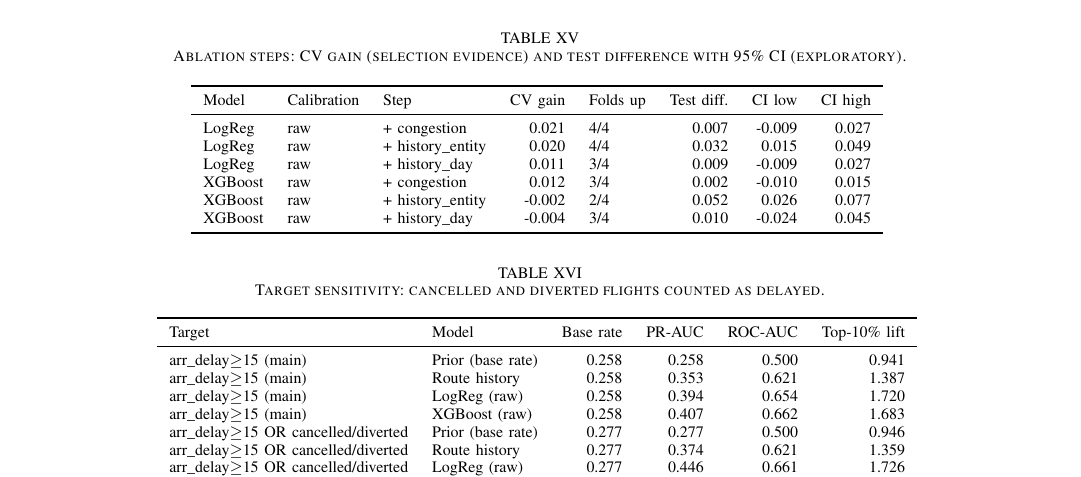
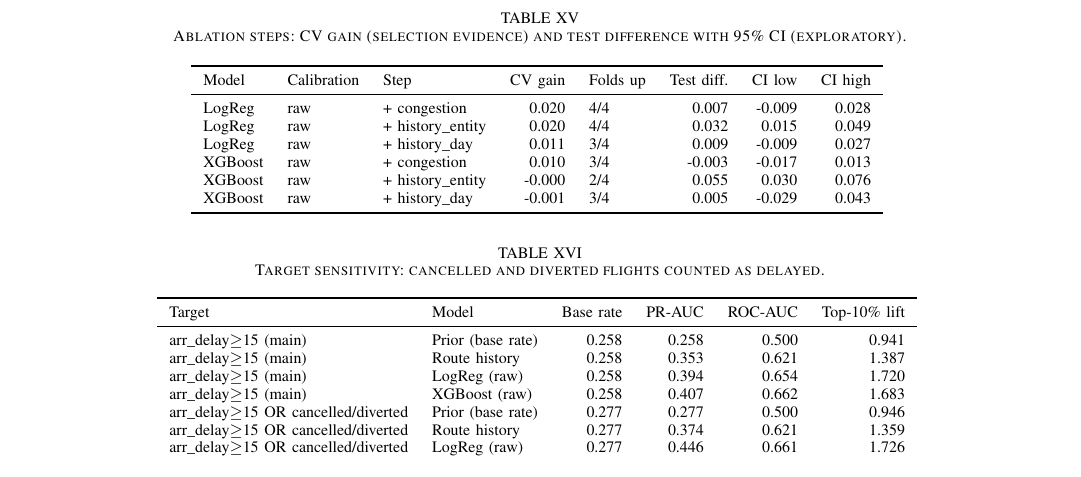
Before and after one commit to nipun1803/AeroCast-AI, a LaTeX paper (report/main.tex, which reads report/tables/ablation_steps.tex): part of page 14 of 20, cut so that both start at the same text. Compiled offline with pdfLaTeX.

Commit message:
report: add ablation steps LaTeX table

```diff
--- a/report/tables/ablation_steps.tex
+++ b/report/tables/ablation_steps.tex
@@ -4,11 +4,11 @@
 \toprule
 Model & Calibration & Step & CV gain & Folds up & Test diff. & CI low & CI high \\
 \midrule
-LogReg & raw & + congestion & 0.021 & 4/4 & 0.007 & -0.009 & 0.027 \\
+LogReg & raw & + congestion & 0.020 & 4/4 & 0.007 & -0.009 & 0.028 \\
 LogReg & raw & + history\_entity & 0.020 & 4/4 & 0.032 & 0.015 & 0.049 \\
 LogReg & raw & + history\_day & 0.011 & 3/4 & 0.009 & -0.009 & 0.027 \\
-XGBoost & raw & + congestion & 0.012 & 3/4 & 0.002 & -0.010 & 0.015 \\
-XGBoost & raw & + history\_entity & -0.002 & 2/4 & 0.052 & 0.026 & 0.077 \\
-XGBoost & raw & + history\_day & -0.004 & 3/4 & 0.010 & -0.024 & 0.045 \\
+XGBoost & raw & + congestion & 0.010 & 3/4 & -0.003 & -0.017 & 0.013 \\
+XGBoost & raw & + history\_entity & -0.000 & 2/4 & 0.055 & 0.030 & 0.076 \\
+XGBoost & raw & + history\_day & -0.001 & 3/4 & 0.005 & -0.029 & 0.043 \\
 \bottomrule
 \end{tabular}
```
